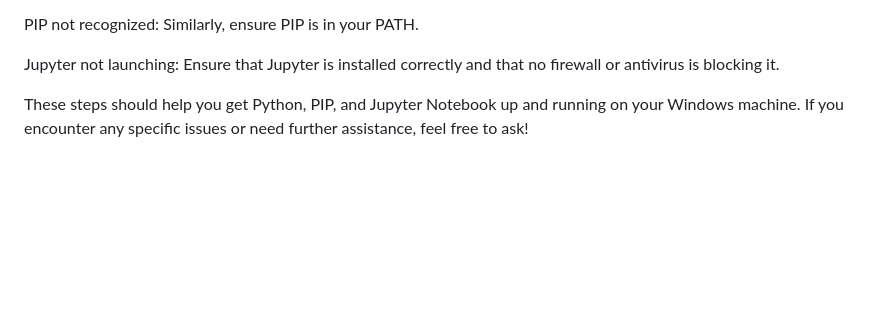
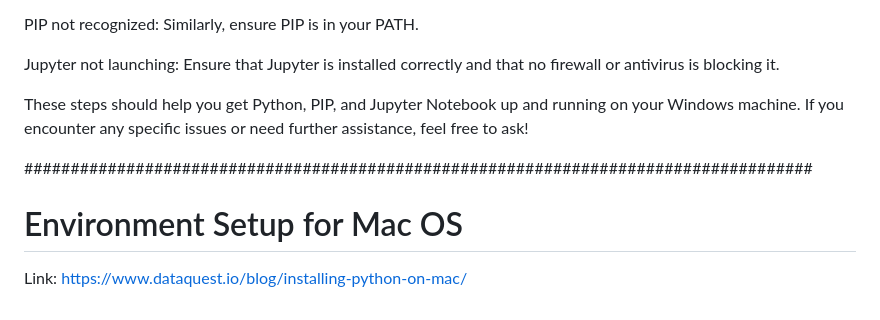
Before and after one commit to tanzirmehedi/IAB330-Applied-Internet-of-Things, a Markdown page: README.md, the part around the change. Drawn GitHub-style; blank space fills up the shorter version.

```diff
--- a/README.md
+++ b/README.md
@@ -158,3 +158,10 @@ PIP not recognized: Similarly, ensure PIP is in your PATH.
 Jupyter not launching: Ensure that Jupyter is installed correctly and that no firewall or antivirus is blocking it.
 
 These steps should help you get Python, PIP, and Jupyter Notebook up and running on your Windows machine. If you encounter any specific issues or need further assistance, feel free to ask!
+
+
+#####################################################################################
+
+# Environment Setup for Mac OS
+
+Link: https://www.dataquest.io/blog/installing-python-on-mac/
```
